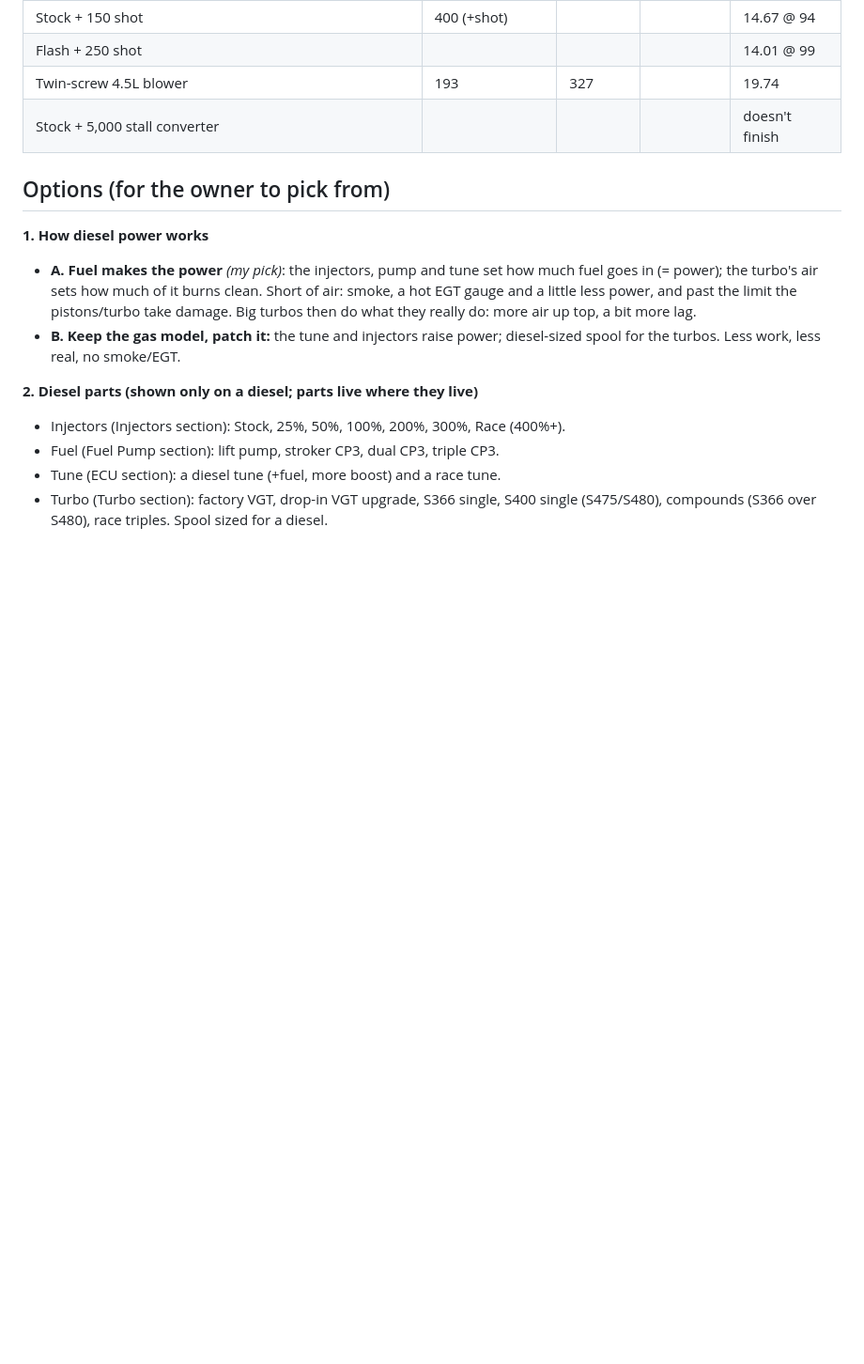
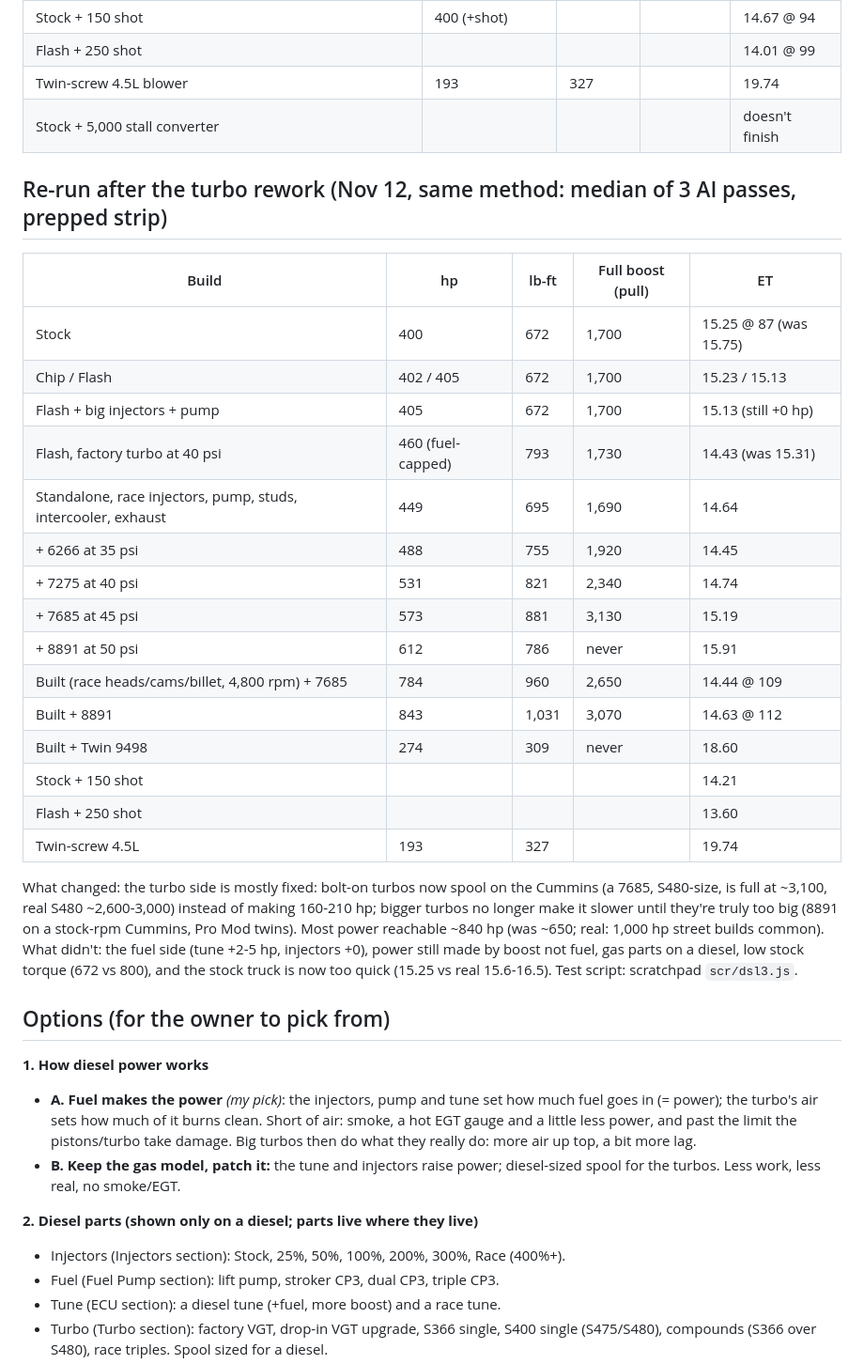
Before and after one commit to bdavis2451/Drag-racer, a Markdown page: docs/features/diesel.md, the part around the change. Shown at 94% size. GitHub-like rendering; blank space fills up the shorter version.

Commit message:
Docs: diesel trials re-run after the turbo rework
Co-Authored-By: Claude Opus 5.5 <noreply@anthropic.com>
Claude-Session: https://claude.ai/code/session_015JcB2bHsfWHyPGNPhKaviS

```diff
--- a/docs/features/diesel.md
+++ b/docs/features/diesel.md
@@ -114,6 +114,35 @@ upgrade, look at the injector selection, research.
 | Twin-screw 4.5L blower | 193 | 327 | | 19.74 |
 | Stock + 5,000 stall converter | | | | doesn't finish |
 
+## Re-run after the turbo rework (Nov 12, same method: median of 3 AI passes, prepped strip)
+| Build | hp | lb-ft | Full boost (pull) | ET |
+|---|---|---|---|---|
+| Stock | 400 | 672 | 1,700 | 15.25 @ 87 (was 15.75) |
+| Chip / Flash | 402 / 405 | 672 | 1,700 | 15.23 / 15.13 |
+| Flash + big injectors + pump | 405 | 672 | 1,700 | 15.13 (still +0 hp) |
+| Flash, factory turbo at 40 psi | 460 (fuel-capped) | 793 | 1,730 | 14.43 (was 15.31) |
+| Standalone, race injectors, pump, studs, intercooler, exhaust | 449 | 695 | 1,690 | 14.64 |
+| + 6266 at 35 psi | 488 | 755 | 1,920 | 14.45 |
+| + 7275 at 40 psi | 531 | 821 | 2,340 | 14.74 |
+| + 7685 at 45 psi | 573 | 881 | 3,130 | 15.19 |
+| + 8891 at 50 psi | 612 | 786 | never | 15.91 |
+| Built (race heads/cams/billet, 4,800 rpm) + 7685 | 784 | 960 | 2,650 | 14.44 @ 109 |
+| Built + 8891 | 843 | 1,031 | 3,070 | 14.63 @ 112 |
+| Built + Twin 9498 | 274 | 309 | never | 18.60 |
+| Stock + 150 shot | | | | 14.21 |
+| Flash + 250 shot | | | | 13.60 |
+| Twin-screw 4.5L | 193 | 327 | | 19.74 |
+
+What changed: the turbo side is mostly fixed: bolt-on turbos now spool on
+the Cummins (a 7685, S480-size, is full at ~3,100, real S480 ~2,600-3,000)
+instead of making 160-210 hp; bigger turbos no longer make it slower until
+they're truly too big (8891 on a stock-rpm Cummins, Pro Mod twins). Most
+power reachable ~840 hp (was ~650; real: 1,000 hp street builds common).
+What didn't: the fuel side (tune +2-5 hp, injectors +0), power still made
+by boost not fuel, gas parts on a diesel, low stock torque (672 vs 800),
+and the stock truck is now too quick (15.25 vs real 15.6-16.5).
+Test script: scratchpad `scr/dsl3.js`.
+
 ## Options (for the owner to pick from)
 
 **1. How diesel power works**
```
